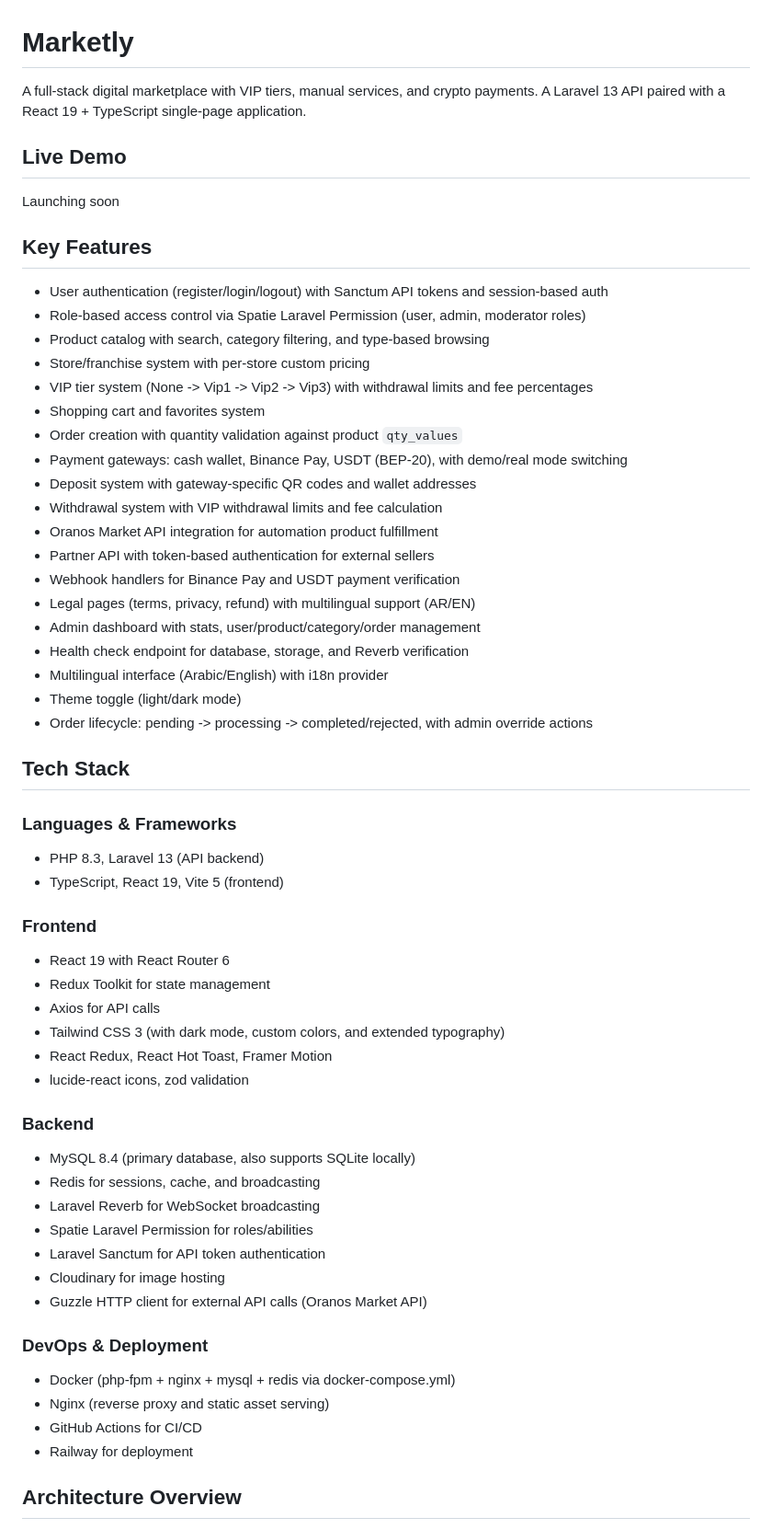
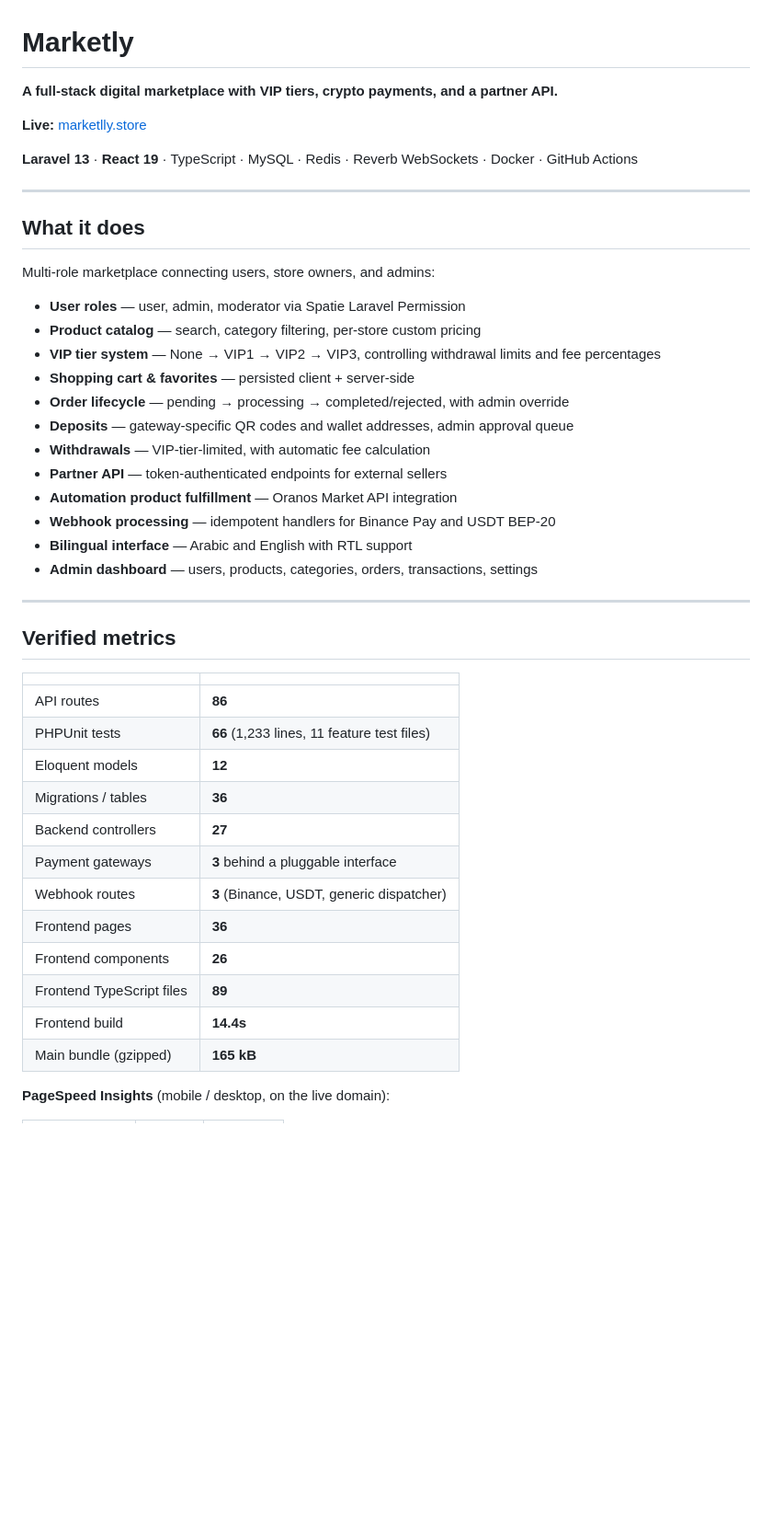
Before and after one commit to serenesheikh23/marketly, a Markdown page: README.md, the part around one of its changes. Shown at 92% size. Rendered like a GitHub page; blank space fills up the shorter version.

```diff
--- a/README.md
+++ b/README.md
@@ -1,61 +1,48 @@
 # Marketly
 
-A full-stack digital marketplace with VIP tiers, manual services, and crypto payments. A Laravel 13 API paired with a React 19 + TypeScript single-page application.
+**A full-stack digital marketplace with VIP tiers, crypto payments, and a partner API.**
 
-## Live Demo
+**Live:** [marketlly.store](https://www.marketlly.store)
 
-Launching soon
+**Laravel 13** · **React 19** · TypeScript · MySQL · Redis · Reverb WebSockets · Docker · GitHub Actions
 
-## Key Features
+---
 
-- User authentication (register/login/logout) with Sanctum API tokens and session-based auth
-- Role-based access control via Spatie Laravel Permission (user, admin, moderator roles)
-- Product catalog with search, category filtering, and type-based browsing
-- Store/franchise system with per-store custom pricing
-- VIP tier system (None -> Vip1 -> Vip2 -> Vip3) with withdrawal limits and fee percentages
-- Shopping cart and favorites system
-- Order creation with quantity validation against product `qty_values`
-- Payment gateways: cash wallet, Binance Pay, USDT (BEP-20), with demo/real mode switching
-- Deposit system with gateway-specific QR codes and wallet addresses
-- Withdrawal system with VIP withdrawal limits and fee calculation
-- Oranos Market API integration for automation product fulfillment
-- Partner API with token-based authentication for external sellers
-- Webhook handlers for Binance Pay and USDT payment verification
-- Legal pages (terms, privacy, refund) with multilingual support (AR/EN)
-- Admin dashboard with stats, user/product/category/order management
-- Health check endpoint for database, storage, and Reverb verification
-- Multilingual interface (Arabic/English) with i18n provider
-- Theme toggle (light/dark mode)
-- Order lifecycle: pending -> processing -> completed/rejected, with admin override actions
+## What it does
 
-## Tech Stack
+Multi-role marketplace connecting users, store owners, and admins:
 
-### Languages & Frameworks
-- PHP 8.3, Laravel 13 (API backend)
-- TypeScript, React 19, Vite 5 (frontend)
+- **User roles** — user, admin, moderator via Spatie Laravel Permission
+- **Product catalog** — search, category filtering, per-store custom pricing
+- **VIP tier system** — None → VIP1 → VIP2 → VIP3, controlling withdrawal limits and fee percentages
+- **Shopping cart & favorites** — persisted client + server-side
+- **Order lifecycle** — pending → processing → completed/rejected, with admin override
+- **Deposits** — gateway-specific QR codes and wallet addresses, admin approval queue
+- **Withdrawals** — VIP-tier-limited, with automatic fee calculation
+- **Partner API** — token-authenticated endpoints for external sellers
+- **Automation product fulfillment** — Oranos Market API integration
+- **Webhook processing** — idempotent handlers for Binance Pay and USDT BEP-20
+- **Bilingual interface** — Arabic and English with RTL support
+- **Admin dashboard** — users, products, categories, orders, transactions, settings
 
-### Frontend
-- React 19 with React Router 6
-- Redux Toolkit for state management
-- Axios for API calls
-- Tailwind CSS 3 (with dark mode, custom colors, and extended typography)
-- React Redux, React Hot Toast, Framer Motion
-- lucide-react icons, zod validation
+---
 
-### Backend
-- MySQL 8.4 (primary database, also supports SQLite locally)
-- Redis for sessions, cache, and broadcasting
-- Laravel Reverb for WebSocket broadcasting
-- Spatie Laravel Permission for roles/abilities
-- Laravel Sanctum for API token authentication
-- Cloudinary for image hosting
-- Guzzle HTTP client for external API calls (Oranos Market API)
+## Verified metrics
 
-### DevOps & Deployment
-- Docker (php-fpm + nginx + mysql + redis via docker-compose.yml)
-- Nginx (reverse proxy and static asset serving)
-- GitHub Actions for CI/CD
-- Railway for deployment
+| | |
+|---|---|
+| API routes | **86** |
+| PHPUnit tests | **66** (1,233 lines, 11 feature test files) |
+| Eloquent models | **12** |
+| Migrations / tables | **36** |
+| Backend controllers | **27** |
+| Payment gateways | **3** behind a pluggable interface |
+| Webhook routes | **3** (Binance, USDT, generic dispatcher) |
+| Frontend pages | **36** |
+| Frontend components | **26** |
+| Frontend TypeScript files | **89** |
+| Frontend build | **14.4s** |
+| Main bundle (gzipped) | **165 kB** |
 
-## Architecture Overview
+**PageSpeed Insights** (mobile / desktop, on the live domain):
 
```
Also changed, not shown: other parts of README.md (+174 -25 lines).
